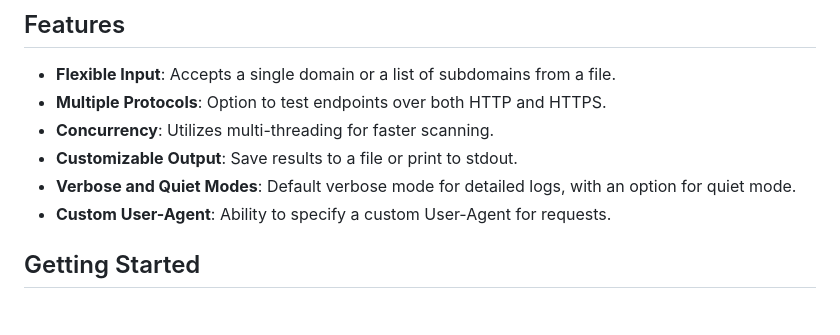
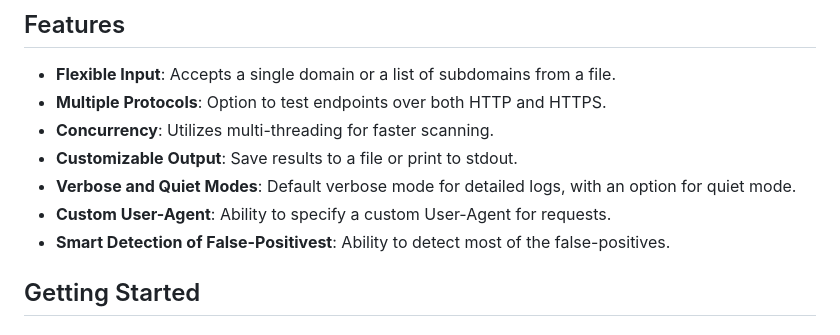
Before and after one commit to brinhosa/apidetector, a Markdown page: README.md, the part around the change. GitHub-like rendering.

```diff
--- a/README.md
+++ b/README.md
@@ -10,6 +10,7 @@ APIDetector is a powerful and efficient tool designed for testing exposed Swagge
 - **Customizable Output**: Save results to a file or print to stdout.
 - **Verbose and Quiet Modes**: Default verbose mode for detailed logs, with an option for quiet mode.
 - **Custom User-Agent**: Ability to specify a custom User-Agent for requests.
+- **Smart Detection of False-Positivest**: Ability to detect most of the false-positives.
 
 ## Getting Started
 
```
